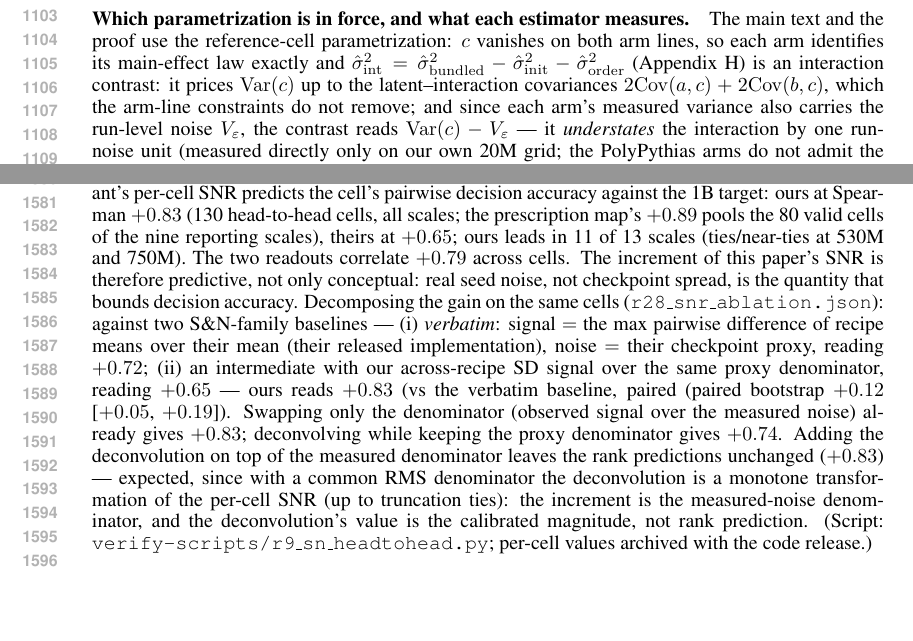
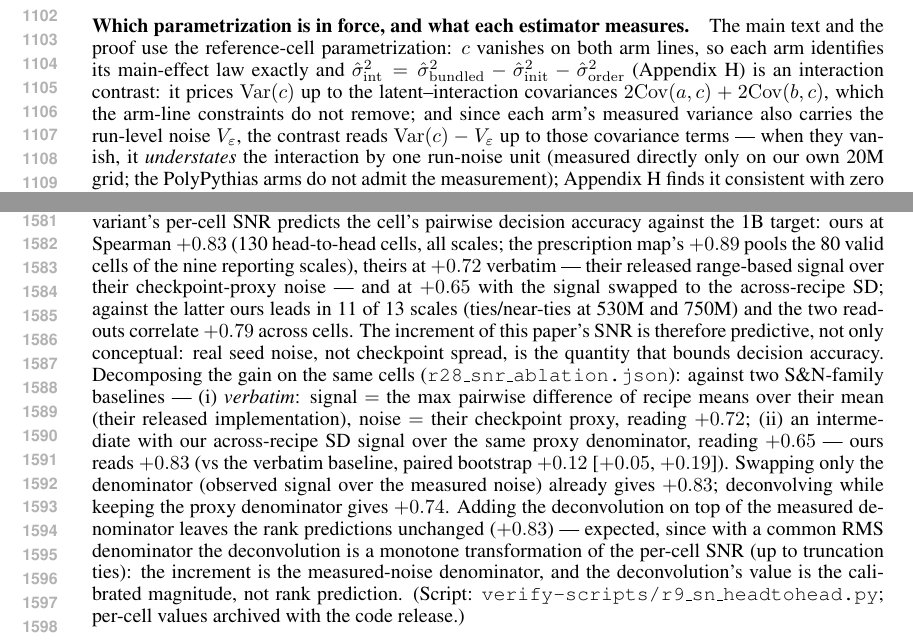
Before and after one commit to anon-r7q2m/seed-noise-instruments-audit, a LaTeX paper (tex_snapshot/main.tex, which reads tex_snapshot/sections/app_c_t2.tex, tex_snapshot/sections/app_d_t3.tex): two parts of pages 21 and 30 of 36, joined at a grey line, cut at the place of the change, the shorter picture padded with empty space. Compiled offline with pdfLaTeX.

Commit message:
rev-41 sync: head-to-head dual baselines, near-chance wording, ceiling pointer

```diff
--- a/tex_snapshot/sections/app_c_t2.tex
+++ b/tex_snapshot/sections/app_c_t2.tex
@@ -154,7 +154,8 @@ $\hat\sigma^2_{\mathrm{int}} = \hat\sigma^2_{\mathrm{bundled}} - \hat\sigma^2_{\
 $\mathrm{Var}(c)$ up to the latent--interaction covariances
 $2\mathrm{Cov}(a,c)+2\mathrm{Cov}(b,c)$, which the arm-line constraints do not remove;
 and since each arm's measured variance also carries the run-level noise $V_\varepsilon$,
-the contrast reads $\mathrm{Var}(c) - V_\varepsilon$ --- it \emph{understates} the
+the contrast reads $\mathrm{Var}(c) - V_\varepsilon$ up to those covariance
+terms --- when they vanish, it \emph{understates} the
 interaction by one run-noise unit (measured directly only on our own 20M grid; the
 PolyPythias arms do not admit the measurement);
 Appendix~\ref{app:crossed} finds it consistent with zero on all six tasks under either
--- a/tex_snapshot/sections/app_d_t3.tex
+++ b/tex_snapshot/sections/app_d_t3.tex
@@ -475,12 +475,12 @@ pairwise accuracy & 0.52 & 0.63 & 0.72 & 0.79 & 0.88 & 0.93 \\
 Signal \& Noise's own SNR pairs the across-recipe spread with their \emph{checkpoint-proxy}
 noise; ours pairs it with the \emph{measured} 3-seed noise, deconvolved. On the same 130
 (task, scale) cells, each variant's per-cell SNR predicts the cell's pairwise decision
-accuracy against the 1B target: ours at Spearman $+0.83$ (130 head-to-head cells, all scales; the prescription map's $+0.89$ pools the 80 valid cells of the nine reporting scales), theirs at $+0.65$; ours leads in
-11 of 13 scales (ties/near-ties at 530M and 750M). The two readouts correlate $+0.79$ across
-cells. The increment of this paper's SNR is therefore predictive, not only conceptual: real
+accuracy against the 1B target: ours at Spearman $+0.83$ (130 head-to-head cells, all scales; the prescription map's $+0.89$ pools the 80 valid cells of the nine reporting scales), theirs at $+0.72$ verbatim --- their released
+range-based signal over their checkpoint-proxy noise --- and at $+0.65$ with the signal
+swapped to the across-recipe SD; against the latter ours leads in 11 of 13 scales
+(ties/near-ties at 530M and 750M) and the two readouts correlate $+0.79$ across cells. The increment of this paper's SNR is therefore predictive, not only conceptual: real
 seed noise, not checkpoint spread, is the quantity that bounds decision accuracy.
-Decomposing the gain on the same cells (\texttt{r28\_snr\_ablation.json}): against two S\&N-family baselines --- (i) \emph{verbatim}: signal $=$ the max pairwise difference of recipe means over their mean (their released implementation), noise $=$ their checkpoint proxy, reading $+0.72$; (ii) an intermediate with our across-recipe SD signal over the same proxy denominator, reading $+0.65$ --- ours reads $+0.83$ (vs the verbatim baseline, paired (paired
-bootstrap $+0.12$ [$+0.05$, $+0.19$]). Swapping only the denominator (observed signal over the
+Decomposing the gain on the same cells (\texttt{r28\_snr\_ablation.json}): against two S\&N-family baselines --- (i) \emph{verbatim}: signal $=$ the max pairwise difference of recipe means over their mean (their released implementation), noise $=$ their checkpoint proxy, reading $+0.72$; (ii) an intermediate with our across-recipe SD signal over the same proxy denominator, reading $+0.65$ --- ours reads $+0.83$ (vs the verbatim baseline, paired bootstrap $+0.12$ [$+0.05$, $+0.19$]). Swapping only the denominator (observed signal over the
 measured noise) already gives $+0.83$; deconvolving while keeping the proxy denominator
 gives $+0.74$. Adding the deconvolution on top of the measured denominator leaves the rank
 predictions unchanged ($+0.83$) --- expected, since with a common RMS denominator the
```
Also changed, not shown: tex_snapshot/sections/03_t1_proxy.tex (+2 -2 lines), tex_snapshot/sections/app_h_crossed.tex (+1 -1 lines), tex_snapshot/main.pdf.
